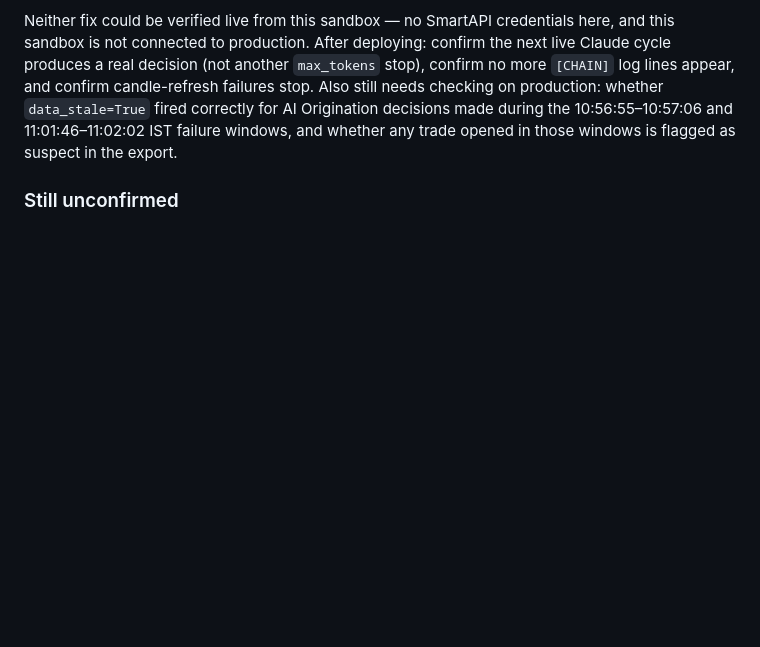
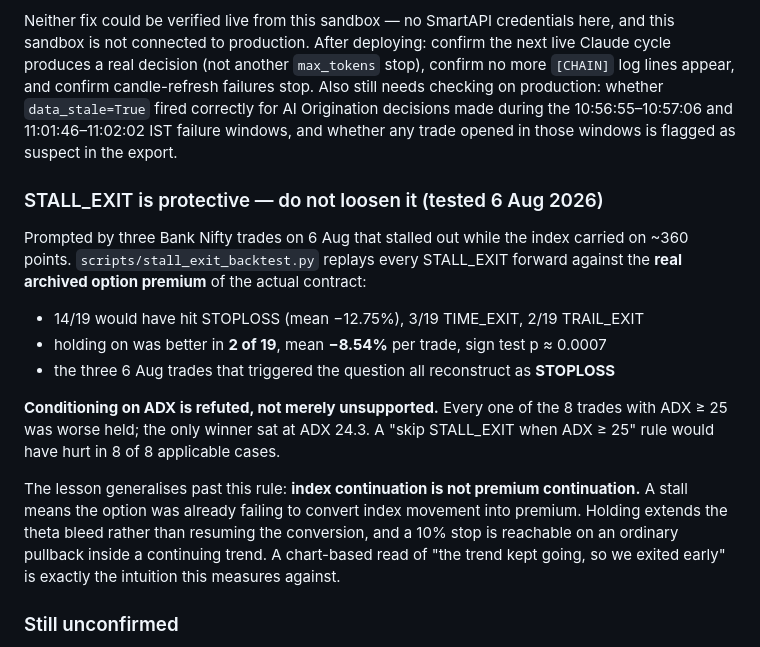
Before and after one commit to SecureByChaos/tradingview-bot, a Markdown page: CLAUDE.md, the part around the change. GitHub-like rendering; blank space fills up the shorter version.

```diff
--- a/CLAUDE.md
+++ b/CLAUDE.md
@@ -511,6 +511,26 @@ checking on production: whether `data_stale=True` fired correctly for AI Origina
 decisions made during the 10:56:55–10:57:06 and 11:01:46–11:02:02 IST failure windows,
 and whether any trade opened in those windows is flagged as suspect in the export.
 
+### STALL_EXIT is protective — do not loosen it (tested 6 Aug 2026)
+
+Prompted by three Bank Nifty trades on 6 Aug that stalled out while the index carried on
+~360 points. `scripts/stall_exit_backtest.py` replays every STALL_EXIT forward against
+the **real archived option premium** of the actual contract:
+
+- 14/19 would have hit STOPLOSS (mean −12.75%), 3/19 TIME_EXIT, 2/19 TRAIL_EXIT
+- holding on was better in **2 of 19**, mean **−8.54%** per trade, sign test p ≈ 0.0007
+- the three 6 Aug trades that triggered the question all reconstruct as **STOPLOSS**
+
+**Conditioning on ADX is refuted, not merely unsupported.** Every one of the 8 trades with
+ADX ≥ 25 was worse held; the only winner sat at ADX 24.3. A "skip STALL_EXIT when ADX ≥ 25"
+rule would have hurt in 8 of 8 applicable cases.
+
+The lesson generalises past this rule: **index continuation is not premium continuation.**
+A stall means the option was already failing to convert index movement into premium.
+Holding extends the theta bleed rather than resuming the conversion, and a 10% stop is
+reachable on an ordinary pullback inside a continuing trend. A chart-based read of
+"the trend kept going, so we exited early" is exactly the intuition this measures against.
+
 ### Still unconfirmed
 
 - Whether Nifty's spot token was corrected to `99926000` in Settings > Instruments.
```
